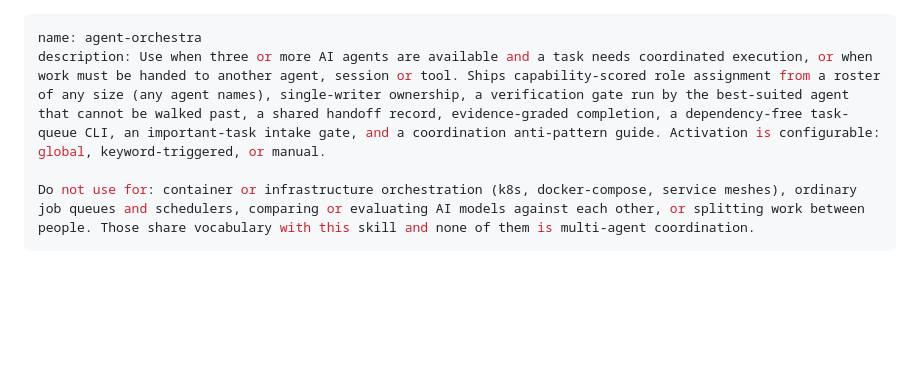
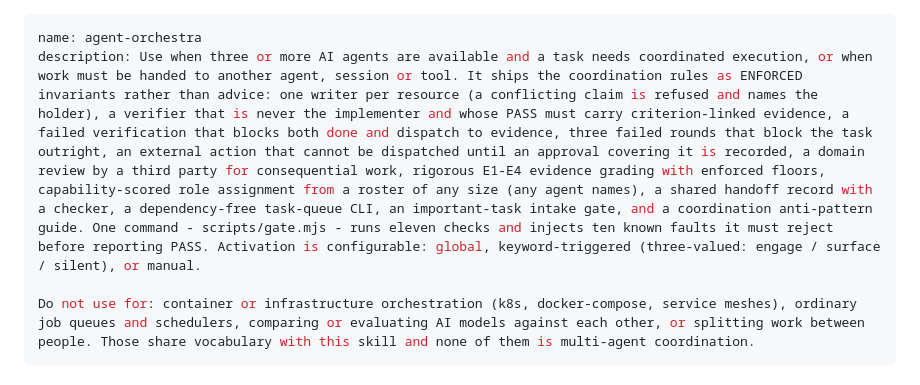
Before and after one commit to 3338902669-ops/agent-orchestra, a Markdown page: SKILL.md, the part around the change. Drawn GitHub-style; blank space fills up the shorter version.

```diff
--- a/SKILL.md
+++ b/SKILL.md
@@ -1,6 +1,6 @@
 ---
 name: agent-orchestra
-description: Use when three or more AI agents are available and a task needs coordinated execution, or when work must be handed to another agent, session or tool. Ships capability-scored role assignment from a roster of any size (any agent names), single-writer ownership, a verification gate run by the best-suited agent that cannot be walked past, a shared handoff record, evidence-graded completion, a dependency-free task-queue CLI, an important-task intake gate, and a coordination anti-pattern guide. Activation is configurable: global, keyword-triggered, or manual.
+description: Use when three or more AI agents are available and a task needs coordinated execution, or when work must be handed to another agent, session or tool. It ships the coordination rules as ENFORCED invariants rather than advice: one writer per resource (a conflicting claim is refused and names the holder), a verifier that is never the implementer and whose PASS must carry criterion-linked evidence, a failed verification that blocks both done and dispatch to evidence, three failed rounds that block the task outright, an external action that cannot be dispatched until an approval covering it is recorded, a domain review by a third party for consequential work, rigorous E1-E4 evidence grading with enforced floors, capability-scored role assignment from a roster of any size (any agent names), a shared handoff record with a checker, a dependency-free task-queue CLI, an important-task intake gate, and a coordination anti-pattern guide. One command - scripts/gate.mjs - runs eleven checks and injects ten known faults it must reject before reporting PASS. Activation is configurable: global, keyword-triggered (three-valued: engage / surface / silent), or manual.
 
 Do not use for: container or infrastructure orchestration (k8s, docker-compose, service meshes), ordinary job queues and schedulers, comparing or evaluating AI models against each other, or splitting work between people. Those share vocabulary with this skill and none of them is multi-agent coordination.
 ---
```
Also changed, not shown: README.md (+51 -2 lines).
